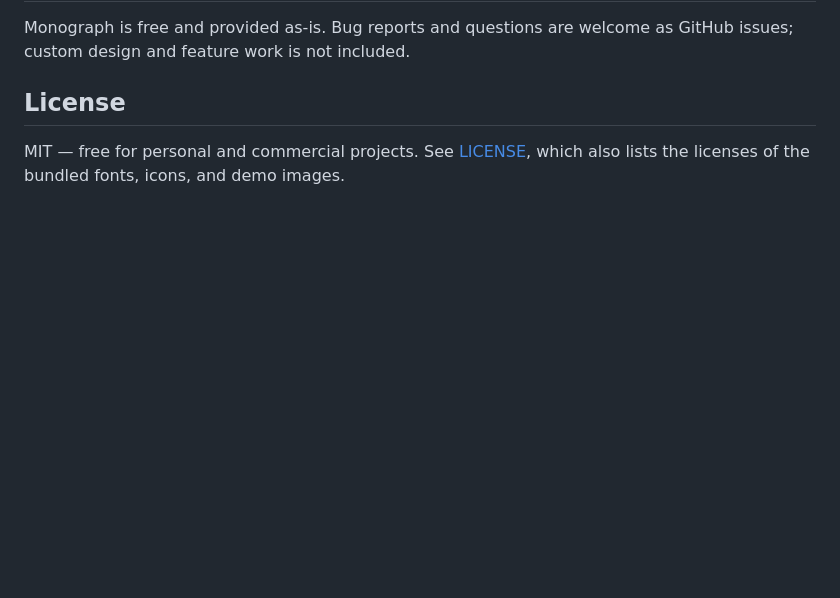
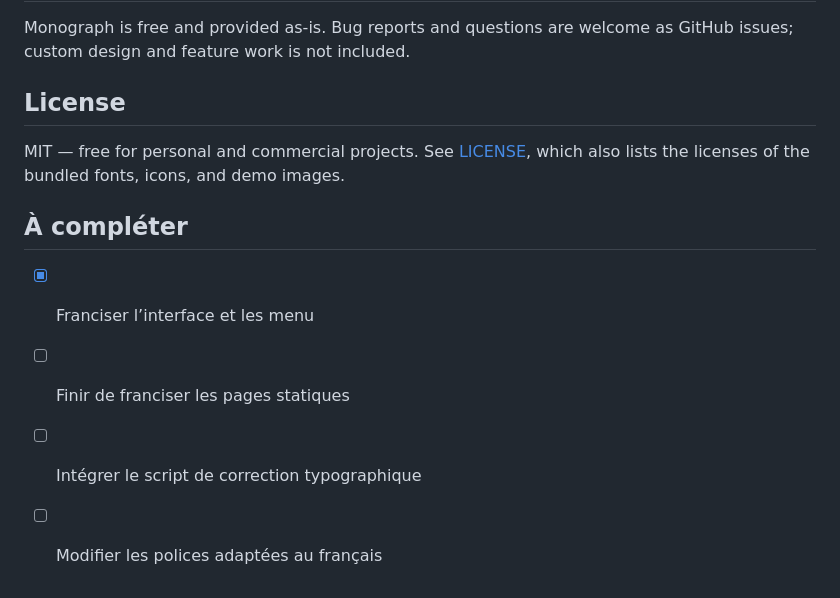
Before and after one commit to andre-vincent/typographe, a Markdown page: README.md, the part around the change. Drawn GitHub-style; blank space fills up the shorter version.

Commit message:
Add tasks for French localization in README
Added a section for tasks to complete related to French localization.

```diff
--- a/README.md
+++ b/README.md
@@ -128,3 +128,9 @@ design and feature work is not included.
 
 MIT — free for personal and commercial projects. See [LICENSE](./LICENSE), which also lists the
 licenses of the bundled fonts, icons, and demo images.
+
+## À compléter
+- [x] Franciser l’interface et les menu
+- [ ] Finir de franciser les pages statiques
+- [ ] Intégrer le script de correction typographique
+- [ ] Modifier les polices adaptées au français
```
